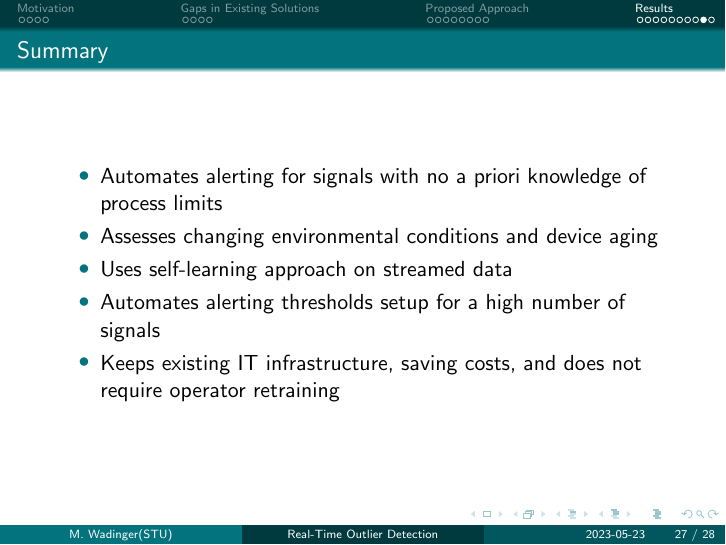
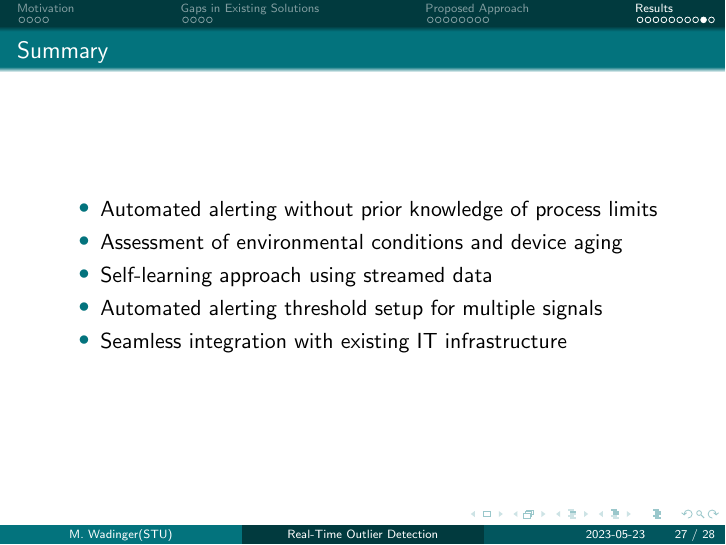
Before and after one commit to MarekWadinger/adaptive-interpretable-ad, LaTeX slides (PC2023 Presentation/slides.tex): page 27 of 28. Compiled offline with pdfLaTeX.

Commit message:
UPDATE: Summary

```diff
--- a/PC2023 Presentation/slides.tex
+++ b/PC2023 Presentation/slides.tex
@@ -344,11 +344,11 @@ Institute of Information Engineering, Automation, and Mathematics \\
 
 \begin{frame}{Summary}
     \begin{itemize}
-        \item Automates alerting for signals with no a priori knowledge of process limits
-        \item Assesses changing environmental conditions and device aging
-        \item Uses self-learning approach on streamed data
-        \item Automates alerting thresholds setup for a high number of signals
-        \item Keeps existing IT infrastructure, saving costs, and does not require operator retraining
+        \item Automated alerting without prior knowledge of process limits
+        \item Assessment of environmental conditions and device aging
+        \item Self-learning approach using streamed data
+        \item Automated alerting threshold setup for multiple signals
+        \item Seamless integration with existing IT infrastructure
     \end{itemize}
 \end{frame}
 
```
